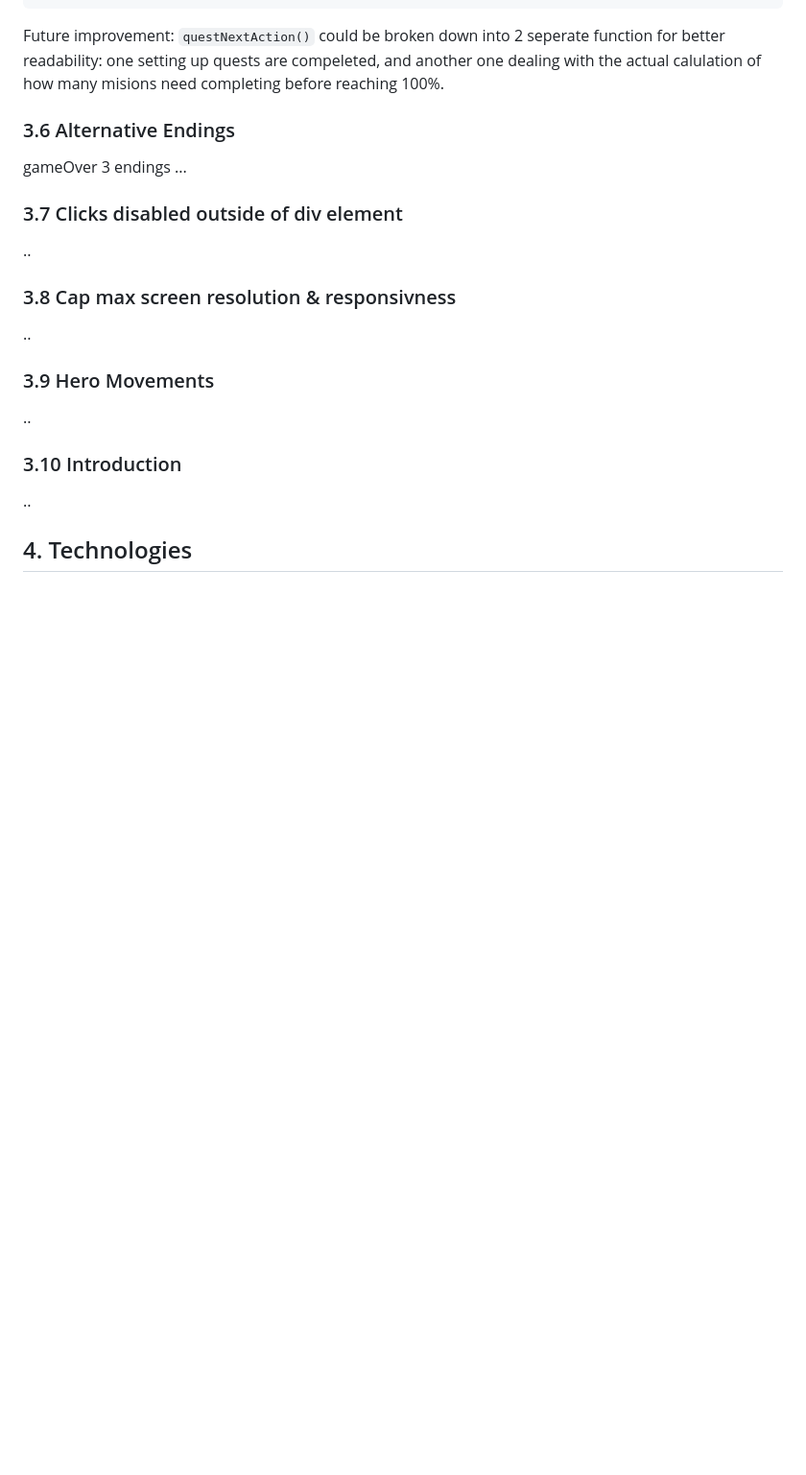
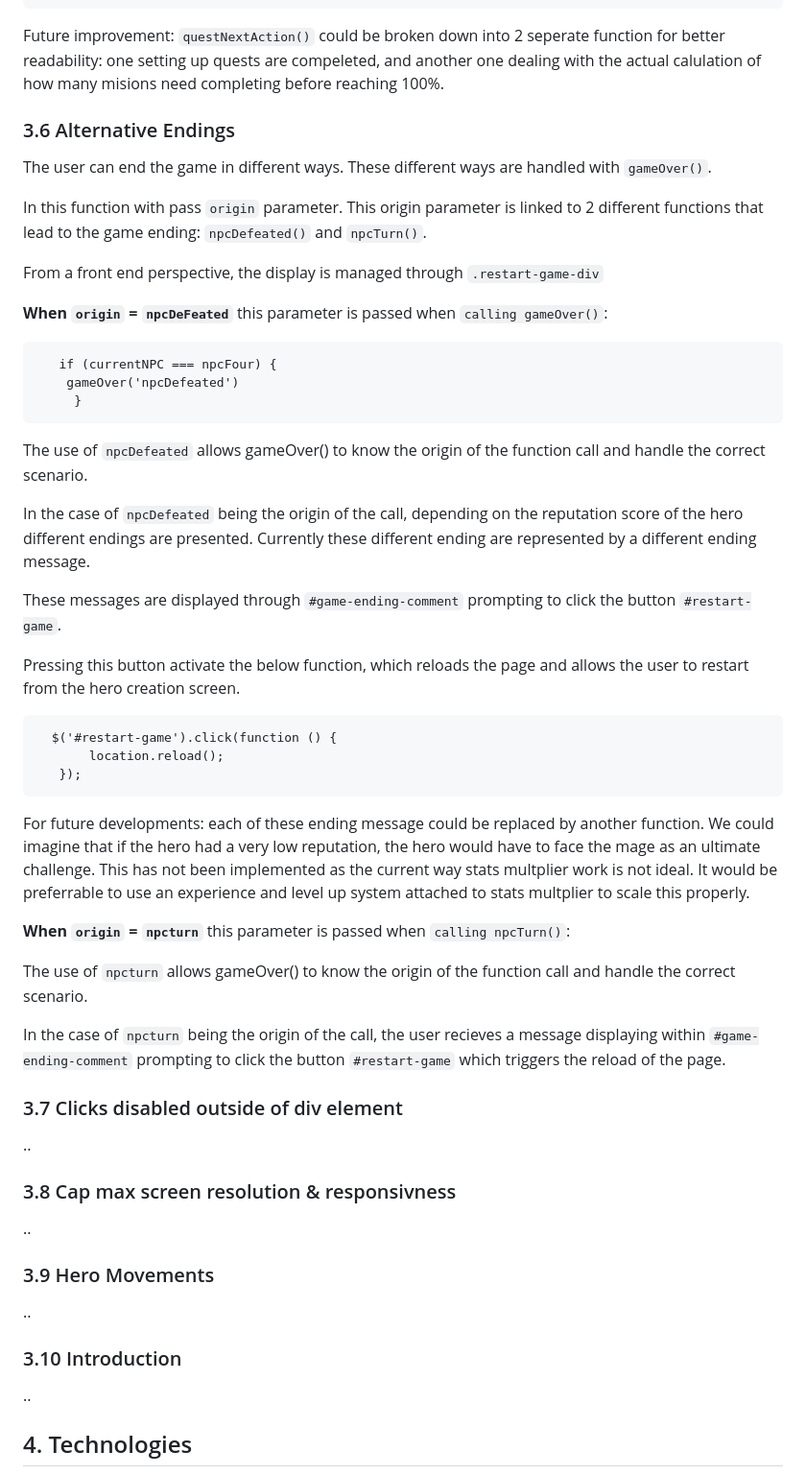
Before and after one commit to PhilMele/M2Project, a Markdown page: readme.md, the part around the change. Shown: that part at 96% size. Drawn GitHub-style; blank space fills up the shorter version.

Commit message:
Update readme.md write Alternative Endings section

```diff
--- a/readme.md
+++ b/readme.md
@@ -360,9 +360,39 @@ Future improvement: `questNextAction()` could be broken down into 2 seperate fun
 
 
    ### 3.6 Alternative Endings <a name="alternative-endings"></a>
-   gameOver
-   3 endings
-   ...
+
+   The user can end the game in different ways. These different ways are handled with `gameOver()`.
+
+   In this function with pass `origin` parameter. This origin parameter is linked to 2 different functions that lead to the game ending: `npcDefeated()` and `npcTurn()`.
+
+   From a front end perspective, the display is managed through `.restart-game-div`
+
+  **When `origin` = `npcDeFeated`** this parameter is passed when `calling gameOver()`:
+
+       if (currentNPC === npcFour) {
+        gameOver('npcDefeated')
+         }
+
+   The use of `npcDefeated` allows gameOver() to know the origin of the function call and handle the correct scenario.
+
+   In the case of `npcDefeated` being the origin of the call, depending on the reputation score of the hero different endings are presented. Currently these different ending are represented by a different ending message.
+
+   These messages are displayed through `#game-ending-comment` prompting to click the button `#restart-game`.
+
+   Pressing this button activate the below function, which reloads the page and allows the user to restart from the hero creation screen.
+
+      $('#restart-game').click(function () {
+           location.reload();
+       });
+
+   For future developments: each of these ending message could be replaced by another function. We could imagine that if the hero had a very low reputation, the hero would have to face the mage as an ultimate challenge. This has not been implemented as the current way stats multplier work is not ideal. It would be preferrable to use an experience and level up system attached to stats multplier to scale this properly.
+
+   **When `origin` = `npcturn`** this parameter is passed when `calling npcTurn()`:
+
+   The use of `npcturn` allows gameOver() to know the origin of the function call and handle the correct scenario.
+
+   In the case of `npcturn` being the origin of the call, the user recieves a message displaying within `#game-ending-comment` prompting to click the button `#restart-game` which triggers the reload of the page.
+
 
    ### 3.7 Clicks disabled outside of div element <a name="clicks-disabled"></a>
    ..
```
